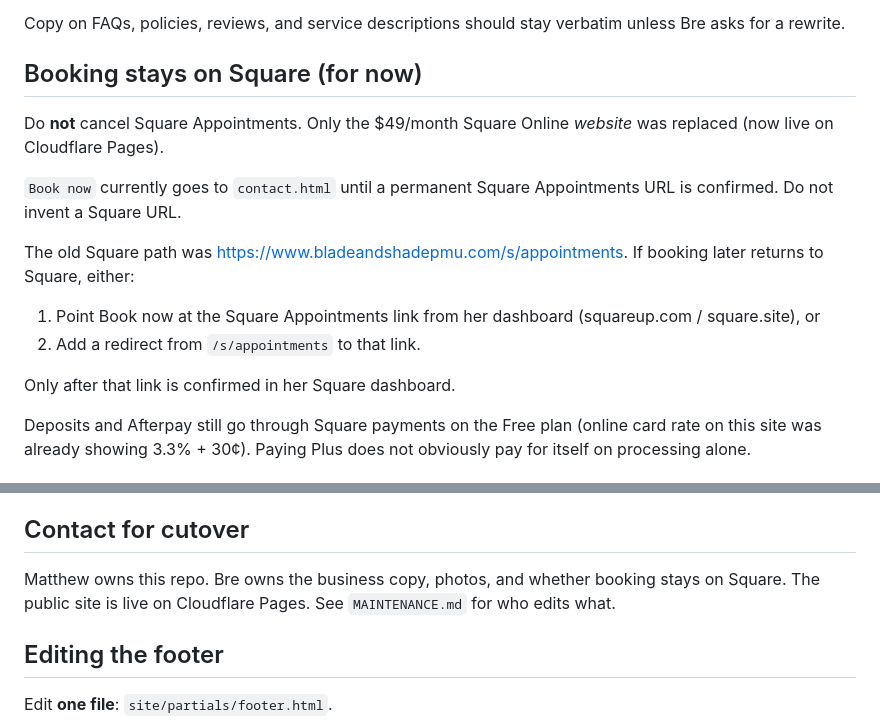
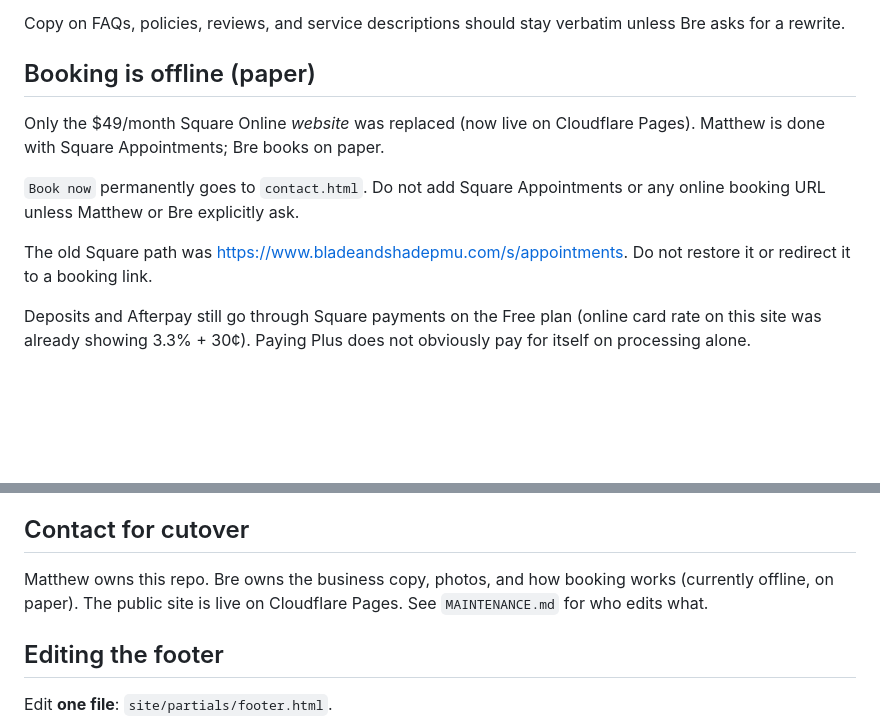
Before and after one commit to Calithrix/bladeandshade, a Markdown page: README.md, 2 parts joined by grey strips. Rendered like a GitHub page; blank space fills up the shorter version.

Commit message:
Docs: Book links permanently point to contact.html; booking is offline (paper)
Remove waiting-for-Square-Appointments-URL language from MAINTENANCE.md and
README.md. Booking is done on paper; do not add Square Appointments or any
online booking URL unless Matthew or Bre explicitly ask. No site HTML changed.

Co-authored-by: Matthew Coppola <Calithrix@users.noreply.github.com>

```diff
--- a/README.md
+++ b/README.md
@@ -56,18 +56,13 @@ There is no app server, cart, or CMS. Open the HTML and it works.
 
 Copy on FAQs, policies, reviews, and service descriptions should stay verbatim unless Bre asks for a rewrite.
 
-## Booking stays on Square (for now)
+## Booking is offline (paper)
 
-Do **not** cancel Square Appointments. Only the $49/month Square Online *website* was replaced (now live on Cloudflare Pages).
+Only the $49/month Square Online *website* was replaced (now live on Cloudflare Pages). Matthew is done with Square Appointments; Bre books on paper.
 
-`Book now` currently goes to `contact.html` until a permanent Square Appointments URL is confirmed. Do not invent a Square URL.
+`Book now` permanently goes to `contact.html`. Do not add Square Appointments or any online booking URL unless Matthew or Bre explicitly ask.
 
-The old Square path was https://www.bladeandshadepmu.com/s/appointments. If booking later returns to Square, either:
-
-1. Point Book now at the Square Appointments link from her dashboard (squareup.com / square.site), or
-2. Add a redirect from `/s/appointments` to that link.
-
-Only after that link is confirmed in her Square dashboard.
+The old Square path was https://www.bladeandshadepmu.com/s/appointments. Do not restore it or redirect it to a booking link.
 
 Deposits and Afterpay still go through Square payments on the Free plan (online card rate on this site was already showing 3.3% + 30¢). Paying Plus does not obviously pay for itself on processing alone.
 
@@ -121,7 +116,7 @@ Do not move the registrar or change Cloudflare account settings as routine maint
 
 ## Contact for cutover
 
-Matthew owns this repo. Bre owns the business copy, photos, and whether booking stays on Square. The public site is live on Cloudflare Pages. See `MAINTENANCE.md` for who edits what.
+Matthew owns this repo. Bre owns the business copy, photos, and how booking works (currently offline, on paper). The public site is live on Cloudflare Pages. See `MAINTENANCE.md` for who edits what.
 
 ## Editing the footer
 
```
Also changed, not shown: MAINTENANCE.md (+4 -4 lines).
